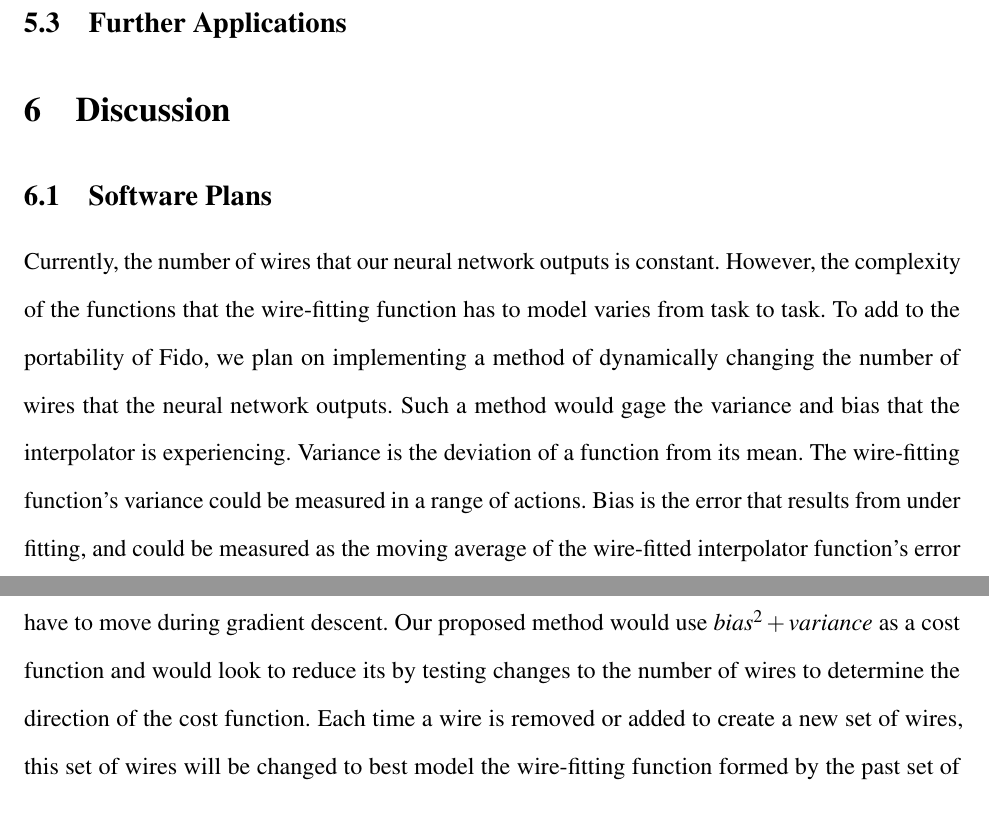
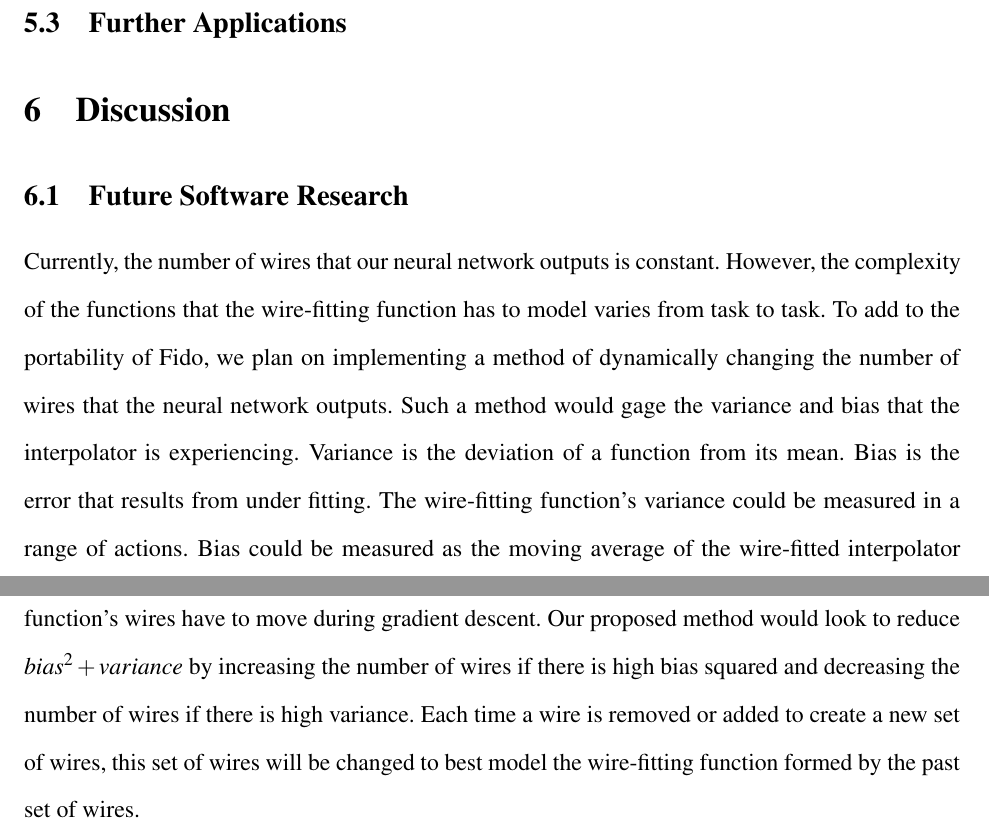
Before and after one commit to FidoProject/Fido, a LaTeX paper (Paper/Paper.tex, which reads Paper/Sections/Discussion.tex): two parts of pages 14 and 15 of 16, joined at a grey line, cut so that both start at the same text. Compiled offline with pdfLaTeX.

Commit message:
Cleaned up discussion

```diff
--- a/Paper/Sections/Discussion.tex
+++ b/Paper/Sections/Discussion.tex
@@ -1,6 +1,6 @@
-\subsection{Software Plans}
+\subsection{Future Software Research}
 
-Currently, the number of wires that our neural network outputs is constant. However, the complexity of the functions that the wire-fitting function has to model varies from task to task. To add to the portability of Fido, we plan on implementing a method of dynamically changing the number of wires that the neural network outputs. Such a method would gage the variance and bias that the interpolator is experiencing. Variance is the deviation of a function from its mean. The wire-fitting function's variance could be measured in a range of actions. Bias is the error that results from under fitting, and could be measured as the moving average of the wire-fitted interpolator function's error at predicting Q-values, or the moving average of the distance that the wire-fitting function's wires have to move during gradient descent. Our proposed method would use $bias^2 + variance$ as a cost function and would look to reduce its by testing changes to the number of wires to determine the direction of the cost function. Each time a wire is removed or added to create a new set of wires, this set of wires will be changed to best model the wire-fitting function formed by the past set of wires.
+Currently, the number of wires that our neural network outputs is constant. However, the complexity of the functions that the wire-fitting function has to model varies from task to task. To add to the portability of Fido, we plan on implementing a method of dynamically changing the number of wires that the neural network outputs. Such a method would gage the variance and bias that the interpolator is experiencing. Variance is the deviation of a function from its mean. Bias is the error that results from under fitting. The wire-fitting function's variance could be measured in a range of actions. Bias could be measured as the moving average of the wire-fitted interpolator function's error at predicting Q-values, or the moving average of the distance that the wire-fitting function's wires have to move during gradient descent. Our proposed method would look to reduce $bias^2 + variance$ by increasing the number of wires if there is high bias squared and decreasing the number of wires if there is high variance. Each time a wire is removed or added to create a new set of wires, this set of wires will be changed to best model the wire-fitting function formed by the past set of wires.
 
 The topology of our feedforward neural networks is static throughout Fido's lifetime. To increase the generality of Fido, we would like to research ways to evolve the topology of Fido's neural network as performs action and receives reward. This may mean measuring variance and bias values and determining the direction of $bias^2 + variance$ as outlined above, but may also take the form of an existing variation of back propagation, of which there are many.
 
```
Also changed, not shown: Paper/Paper.pdf.
